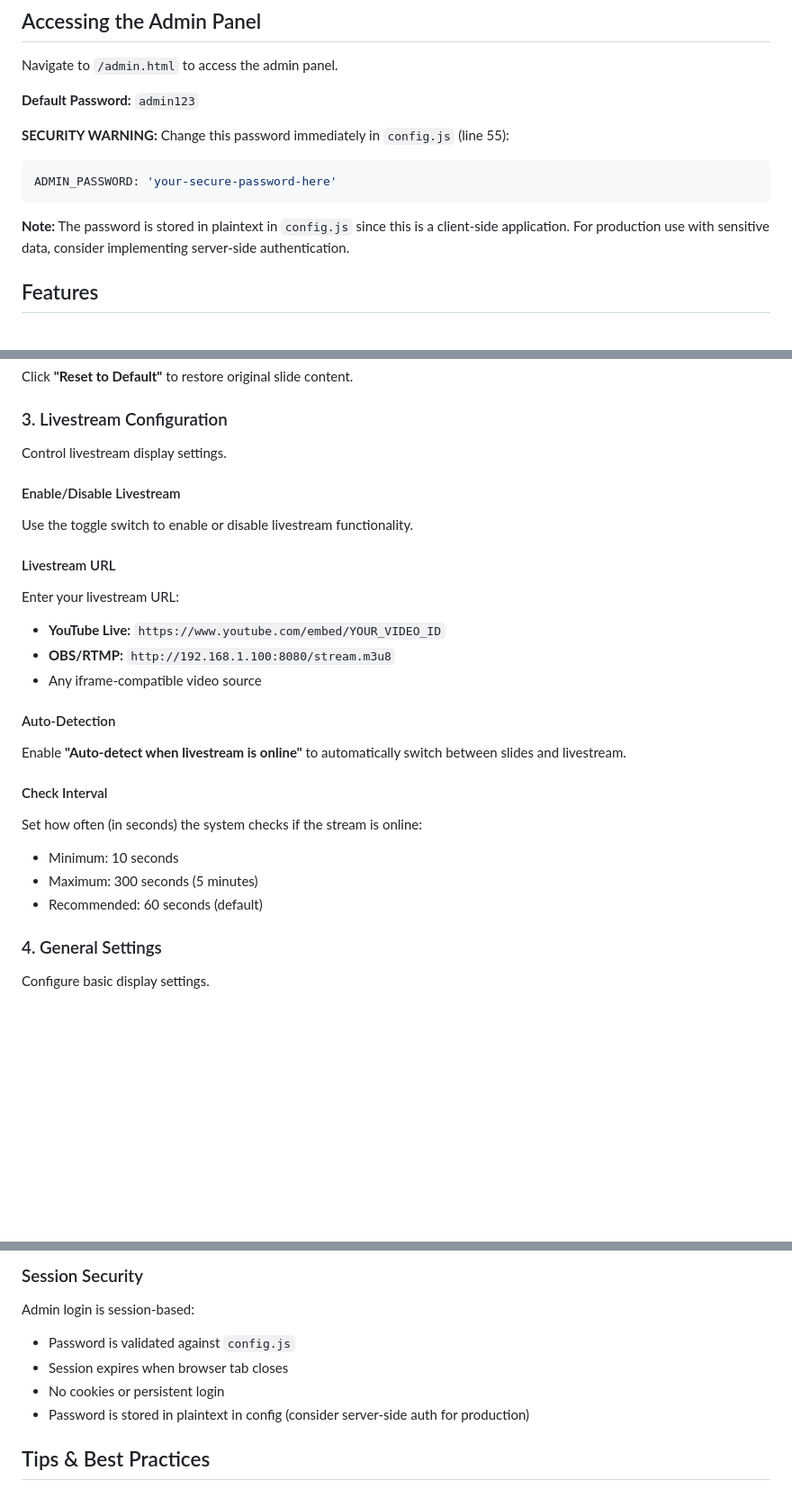
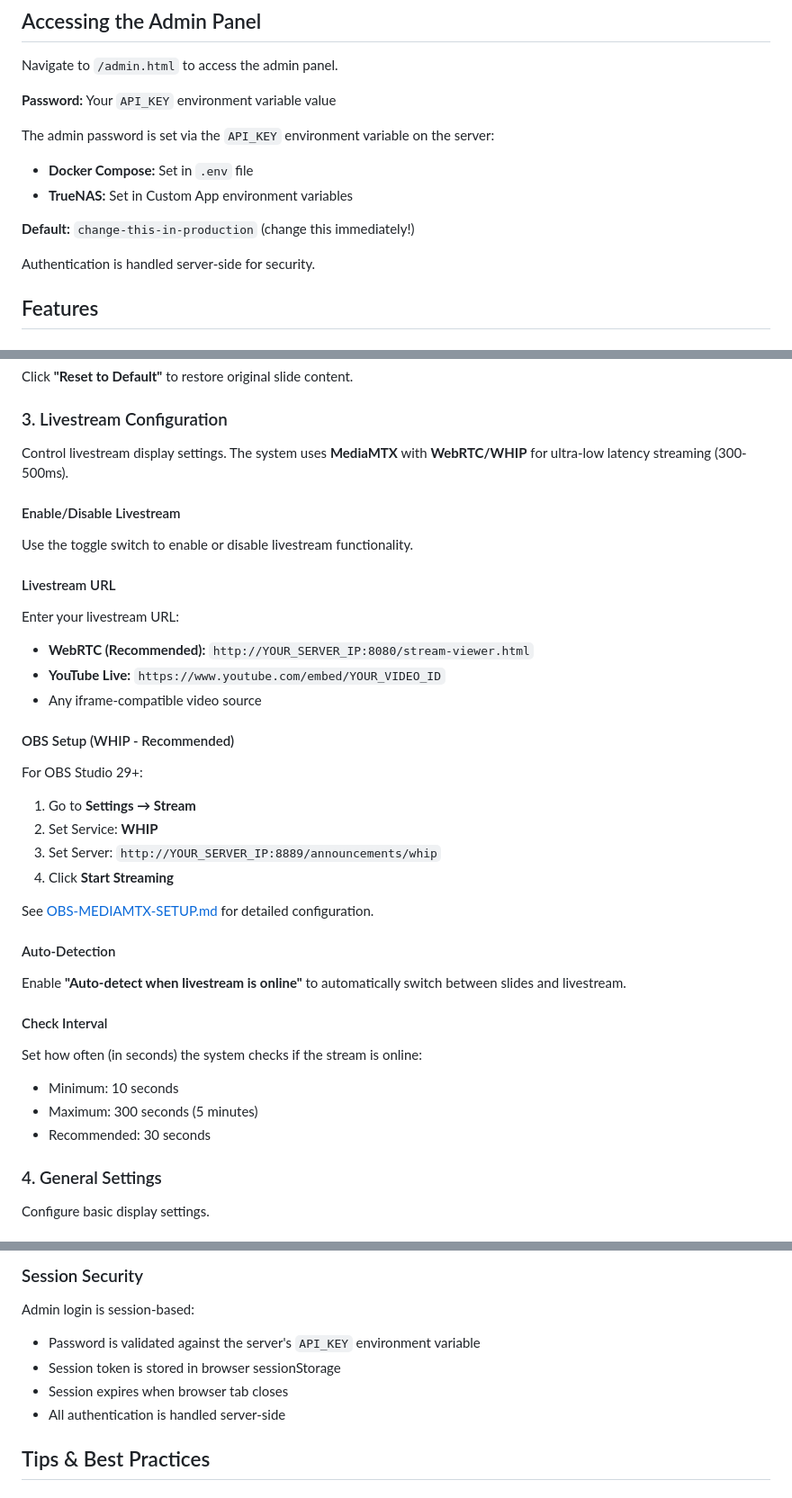
Before and after one commit to newblood2/SchoolAnnouncements, a Markdown page: docs/ADMIN-GUIDE.md, 3 parts joined by grey strips. Shown: that part at 90% size. GitHub-like rendering; blank space fills up the shorter version.

````diff
--- a/docs/ADMIN-GUIDE.md
+++ b/docs/ADMIN-GUIDE.md
@@ -4,15 +4,15 @@
 
 Navigate to `/admin.html` to access the admin panel.
 
-**Default Password:** `admin123`
+**Password:** Your `API_KEY` environment variable value
 
-**SECURITY WARNING:** Change this password immediately in `config.js` (line 55):
+The admin password is set via the `API_KEY` environment variable on the server:
+- **Docker Compose:** Set in `.env` file
+- **TrueNAS:** Set in Custom App environment variables
 
-```javascript
-ADMIN_PASSWORD: 'your-secure-password-here'
-```
+**Default:** `change-this-in-production` (change this immediately!)
 
-**Note:** The password is stored in plaintext in `config.js` since this is a client-side application. For production use with sensitive data, consider implementing server-side authentication.
+Authentication is handled server-side for security.
 
 ## Features
 
@@ -93,7 +93,7 @@ Click **"Reset to Default"** to restore original slide content.
 
 ### 3. Livestream Configuration
 
-Control livestream display settings.
+Control livestream display settings. The system uses **MediaMTX** with **WebRTC/WHIP** for ultra-low latency streaming (300-500ms).
 
 #### Enable/Disable Livestream
 
@@ -102,9 +102,19 @@ Use the toggle switch to enable or disable livestream functionality.
 #### Livestream URL
 
 Enter your livestream URL:
+- **WebRTC (Recommended):** `http://YOUR_SERVER_IP:8080/stream-viewer.html`
 - **YouTube Live:** `https://www.youtube.com/embed/YOUR_VIDEO_ID`
-- **OBS/RTMP:** `http://192.168.1.100:8080/stream.m3u8`
 - Any iframe-compatible video source
+
+#### OBS Setup (WHIP - Recommended)
+
+For OBS Studio 29+:
+1. Go to **Settings → Stream**
+2. Set Service: **WHIP**
+3. Set Server: `http://YOUR_SERVER_IP:8889/announcements/whip`
+4. Click **Start Streaming**
+
+See [OBS-MEDIAMTX-SETUP.md](OBS-MEDIAMTX-SETUP.md) for detailed configuration.
 
 #### Auto-Detection
 
@@ -115,7 +125,7 @@ Enable **"Auto-detect when livestream is online"** to automatically switch betwe
 Set how often (in seconds) the system checks if the stream is online:
 - Minimum: 10 seconds
 - Maximum: 300 seconds (5 minutes)
-- Recommended: 60 seconds (default)
+- Recommended: 30 seconds
 
 ### 4. General Settings
 
@@ -173,10 +183,10 @@ The `theme-loader.js` module automatically loads and applies saved settings when
 ### Session Security
 
 Admin login is session-based:
-- Password is validated against `config.js`
+- Password is validated against the server's `API_KEY` environment variable
+- Session token is stored in browser sessionStorage
 - Session expires when browser tab closes
-- No cookies or persistent login
-- Password is stored in plaintext in config (consider server-side auth for production)
+- All authentication is handled server-side
 
 ## Tips & Best Practices
 
````
